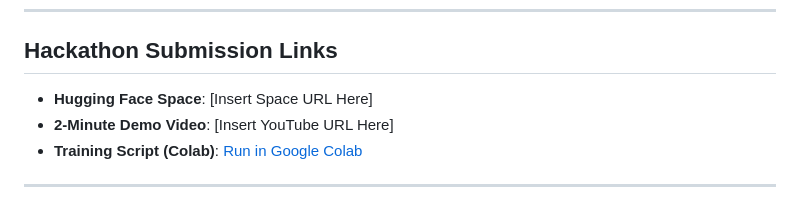
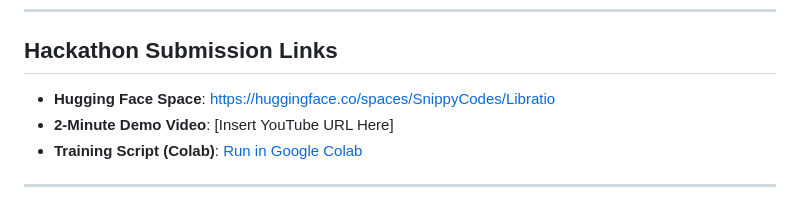
Before and after one commit to SnippyCodes/Libratio, a Markdown page: README.md, the part around the change. GitHub-like rendering.

Commit message:
Update README with live Hugging Face Space URL

```diff
--- a/README.md
+++ b/README.md
@@ -24,7 +24,7 @@ A **multi-agent** reinforcement learning environment simulating the highest-stak
 ---
 
 ## Hackathon Submission Links
-- **Hugging Face Space**: [Insert Space URL Here]
+- **Hugging Face Space**: [https://huggingface.co/spaces/SnippyCodes/Libratio](https://huggingface.co/spaces/SnippyCodes/Libratio)
 - **2-Minute Demo Video**: [Insert YouTube URL Here]
 - **Training Script (Colab)**: [Run in Google Colab](https://colab.research.google.com/drive/1O74FkE8YCkren_sJHmx_p0i3hLAQ9Ylv)
 
```
